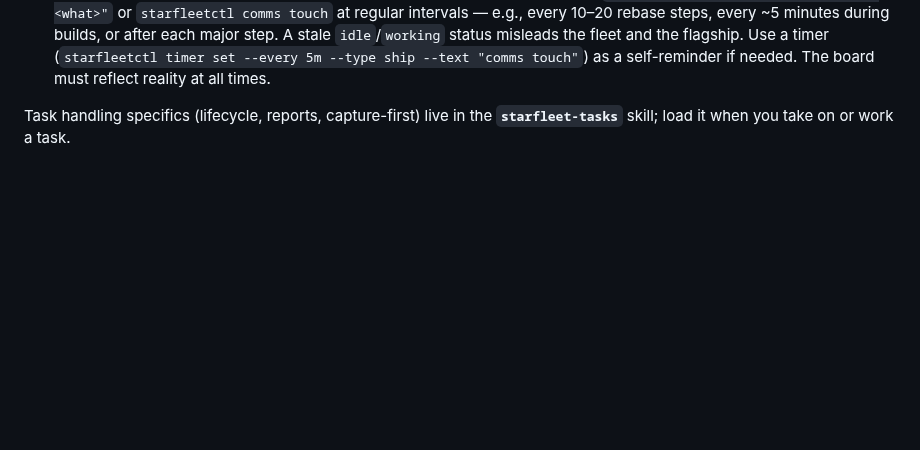
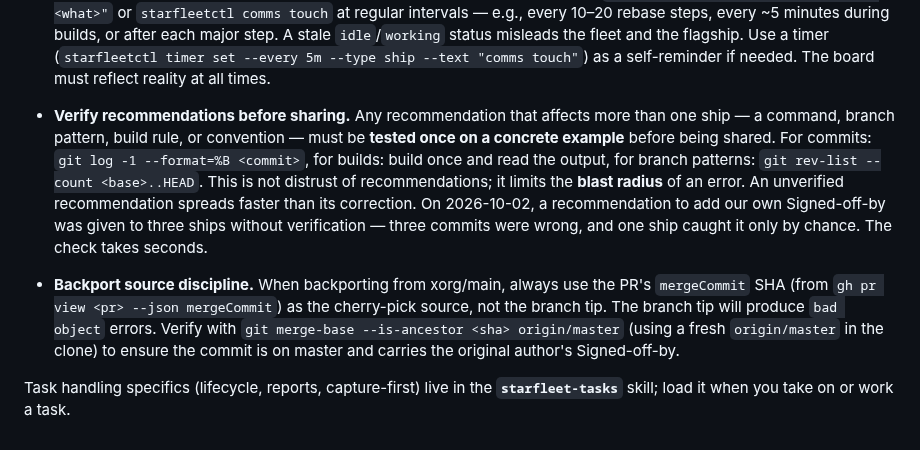
Before and after one commit to mpbt-hq/starfleetctl, a Markdown page: fragments/starfleet-instructions/working-practices-for-ships.md, the part around the change. GitHub-like rendering; blank space fills up the shorter version.

Commit message:
working-practices-for-ships: add verification rule for multi-ship recommendations and backport source discipline

```diff
--- a/fragments/starfleet-instructions/working-practices-for-ships.md
+++ b/fragments/starfleet-instructions/working-practices-for-ships.md
@@ -107,6 +107,16 @@ cleared:
    after each major step. A stale `idle`/`working` status misleads the fleet and the flagship.
    Use a timer (`starfleetctl timer set --every 5m --type ship --text "comms touch"`) as a
    self-reminder if needed. The board must reflect reality at all times.
+- **Verify recommendations before sharing.** Any recommendation that affects more than one
+   ship — a command, branch pattern, build rule, or convention — must be **tested once on a
+   concrete example** before being shared. For commits: `git log -1 --format=%B <commit>`, for
+   builds: build once and read the output, for branch patterns: `git rev-list --count <base>..HEAD`.
+   This is not distrust of recommendations; it limits the **blast radius** of an error. An
+   unverified recommendation spreads faster than its correction. On 2026-10-02, a recommendation
+   to add our own Signed-off-by was given to three ships without verification — three commits
+   were wrong, and one ship caught it only by chance. The check takes seconds.
 
-Task handling specifics (lifecycle, reports, capture-first) live in the **`starfleet-tasks`**
-skill; load it when you take on or work a task.
+- **Backport source discipline.** When backporting from xorg/main, always use the PR's `mergeCommit` SHA (from `gh pr view <pr> --json mergeCommit`) as the cherry-pick source, not the branch tip. The branch tip will produce `bad object` errors. Verify with `git merge-base --is-ancestor <sha> origin/master` (using a fresh `origin/master` in the clone) to ensure the commit is on master and carries the original author's Signed-off-by.
+
+ Task handling specifics (lifecycle, reports, capture-first) live in the **`starfleet-tasks`**
+ skill; load it when you take on or work a task.
```
